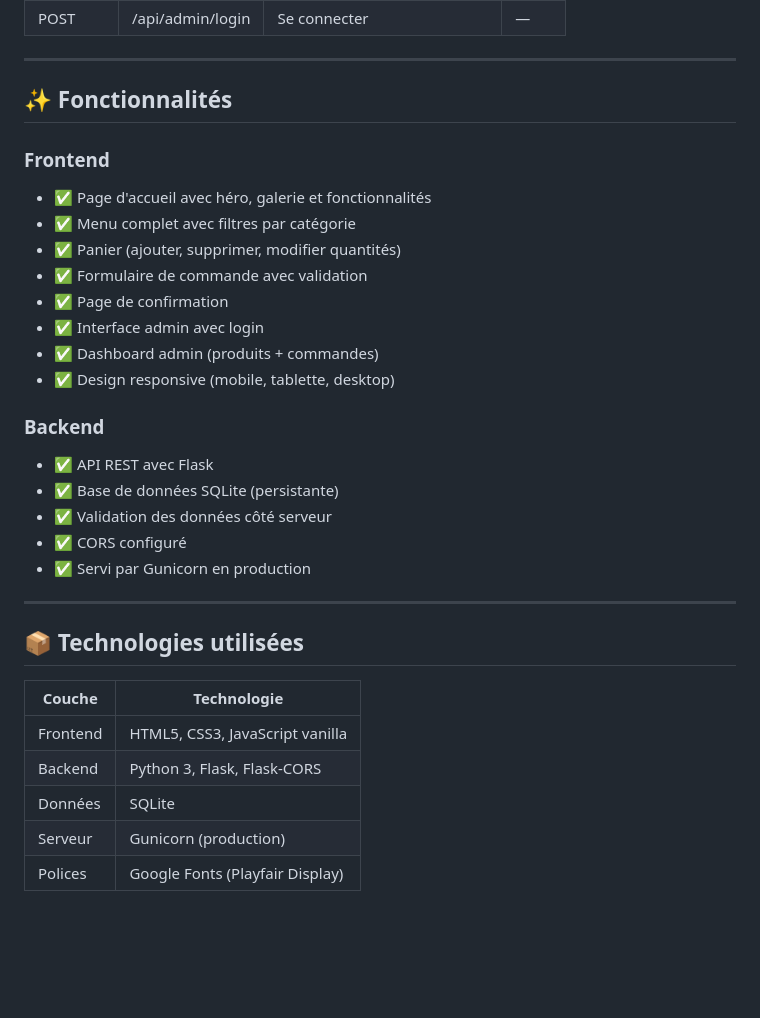
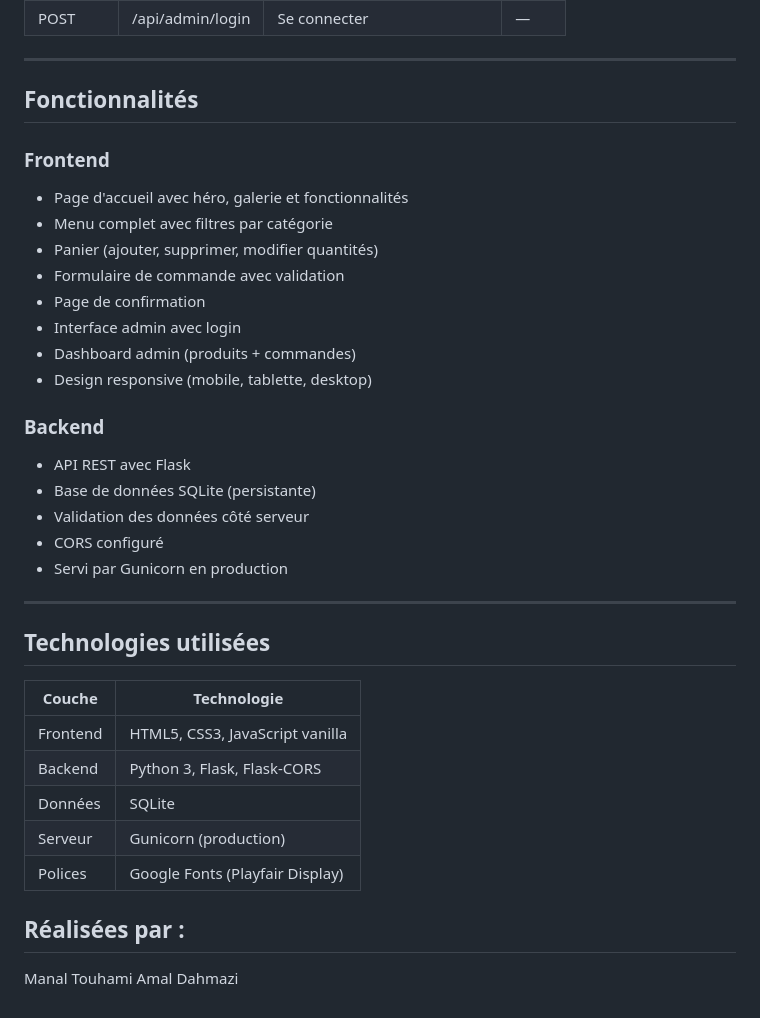
Before and after one commit to AmalDahmazi05/patisserie, a Markdown page: projet_patisserie/README.md, the part around one of its changes. GitHub-like rendering; blank space fills up the shorter version.

Commit message:
Update README formatting and content

```diff
--- a/projet_patisserie/README.md
+++ b/projet_patisserie/README.md
@@ -81,28 +81,28 @@ Clique sur **Admin** dans la navigation.
 
 ---
 
-## ✨ Fonctionnalités
+## Fonctionnalités
 
 ### Frontend
-- ✅ Page d'accueil avec héro, galerie et fonctionnalités
-- ✅ Menu complet avec filtres par catégorie
-- ✅ Panier (ajouter, supprimer, modifier quantités)
-- ✅ Formulaire de commande avec validation
-- ✅ Page de confirmation
-- ✅ Interface admin avec login
-- ✅ Dashboard admin (produits + commandes)
-- ✅ Design responsive (mobile, tablette, desktop)
+- Page d'accueil avec héro, galerie et fonctionnalités
+- Menu complet avec filtres par catégorie
+- Panier (ajouter, supprimer, modifier quantités)
+- Formulaire de commande avec validation
+- Page de confirmation
+- Interface admin avec login
+- Dashboard admin (produits + commandes)
+- Design responsive (mobile, tablette, desktop)
 
 ### Backend
-- ✅ API REST avec Flask
-- ✅ Base de données SQLite (persistante)
-- ✅ Validation des données côté serveur
-- ✅ CORS configuré
-- ✅ Servi par Gunicorn en production
+- API REST avec Flask
+- Base de données SQLite (persistante)
+- Validation des données côté serveur
+- CORS configuré
+- Servi par Gunicorn en production
 
 ---
 
-## 📦 Technologies utilisées
+## Technologies utilisées
 
 | Couche   | Technologie                     |
 |----------|---------------------------------|
@@ -111,3 +111,7 @@ Clique sur **Admin** dans la navigation.
 | Données  | SQLite                          |
 | Serveur  | Gunicorn (production)           |
 | Polices  | Google Fonts (Playfair Display) |
+
+## Réalisées par :
+Manal Touhami
+Amal Dahmazi
```
Also changed, not shown: other parts of projet_patisserie/README.md (+6 -6 lines).
